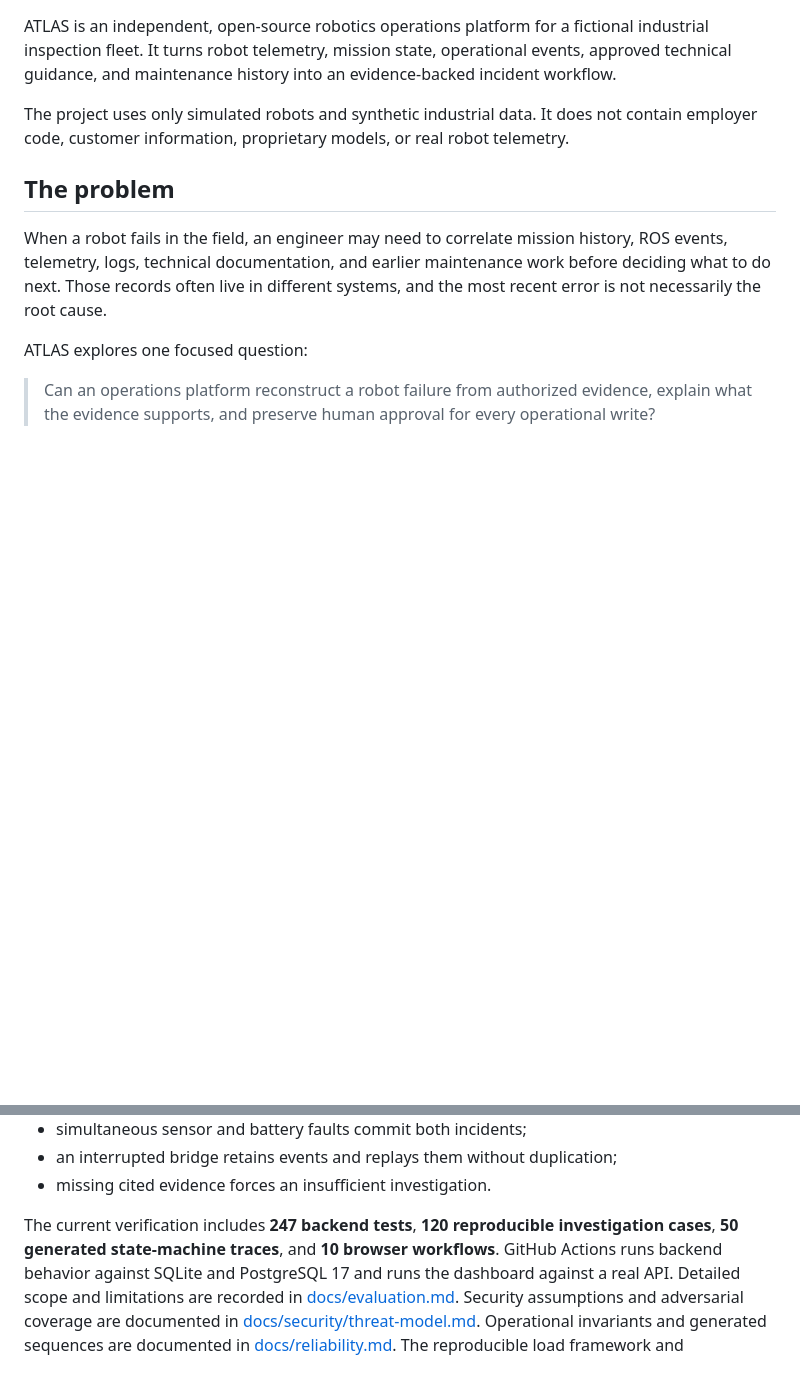
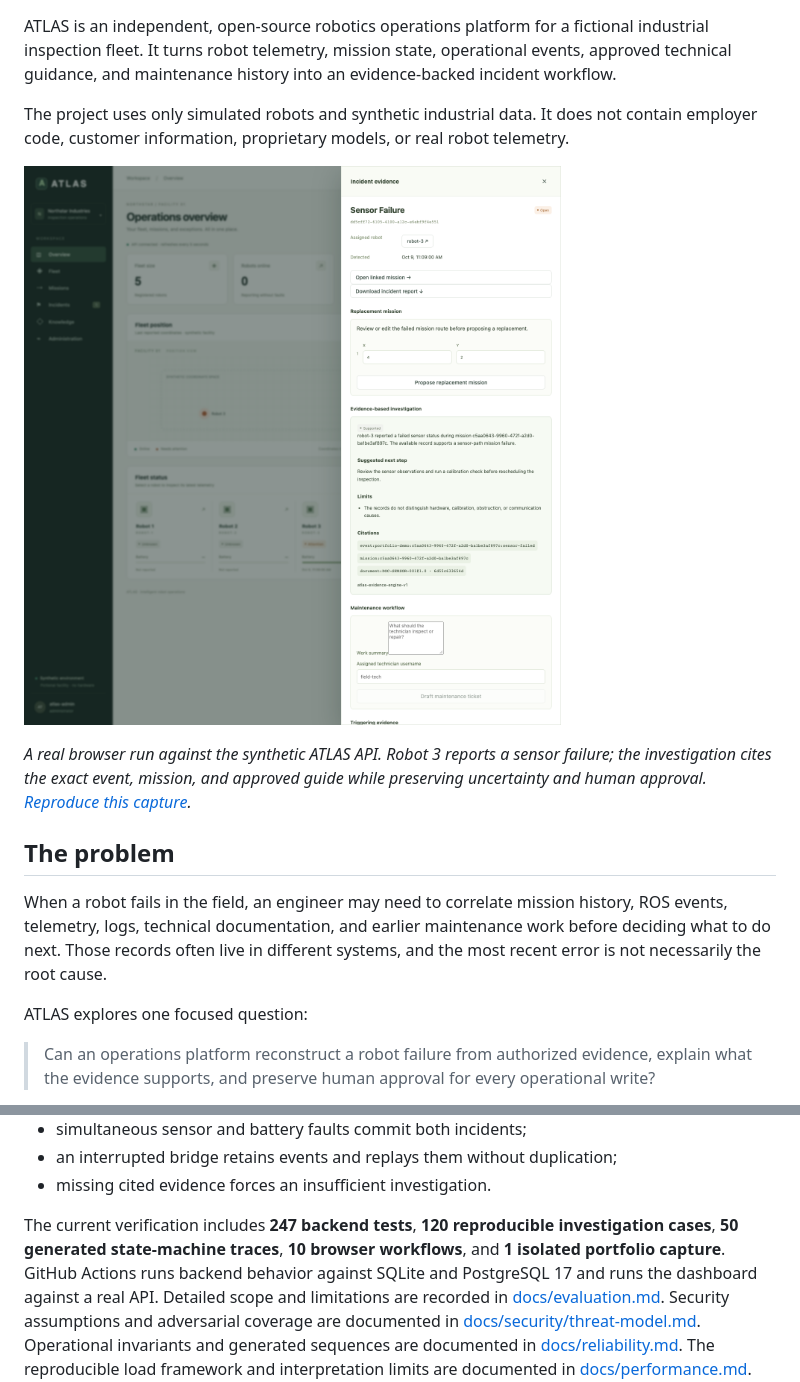
Before and after one commit to ParsaDj/ATLAS, a Markdown page: README.md, 2 parts joined by grey strips. Drawn GitHub-style; pictures changed too: docs/assets/atlas-incident-investigation.png (added); blank space fills up the shorter version.

Commit message:
Show the verified failure demo in the README (#33)
Put the synthetic Robot 3 investigation capture and current workflow badges on the repository landing page.

```diff
--- a/README.md
+++ b/README.md
@@ -8,6 +12,13 @@ an evidence-backed incident workflow.
 The project uses only simulated robots and synthetic industrial data. It does
 not contain employer code, customer information, proprietary models, or real
 robot telemetry.
+
+![ATLAS incident investigation showing a supported sensor-path finding, explicit uncertainty, evidence citations, and the human maintenance boundary](docs/assets/atlas-incident-investigation.png)
+
+*A real browser run against the synthetic ATLAS API. Robot 3 reports a sensor
+failure; the investigation cites the exact event, mission, and approved guide
+while preserving uncertainty and human approval. [Reproduce this
+capture](docs/demo-artifacts.md).*
 
 ## The problem
 
@@ -158,8 +169,8 @@ not just endpoint coverage:
 - missing cited evidence forces an insufficient investigation.
 
 The current verification includes **247 backend tests**, **120 reproducible
-investigation cases**, **50 generated state-machine traces**, and **10 browser
-workflows**. GitHub Actions runs backend
+investigation cases**, **50 generated state-machine traces**, **10 browser
+workflows**, and **1 isolated portfolio capture**. GitHub Actions runs backend
 behavior against SQLite and PostgreSQL 17 and runs the dashboard against a real
 API. Detailed scope and limitations are recorded in
 [docs/evaluation.md](docs/evaluation.md).
```
Also changed, not shown: other parts of README.md (+4 -0 lines).
